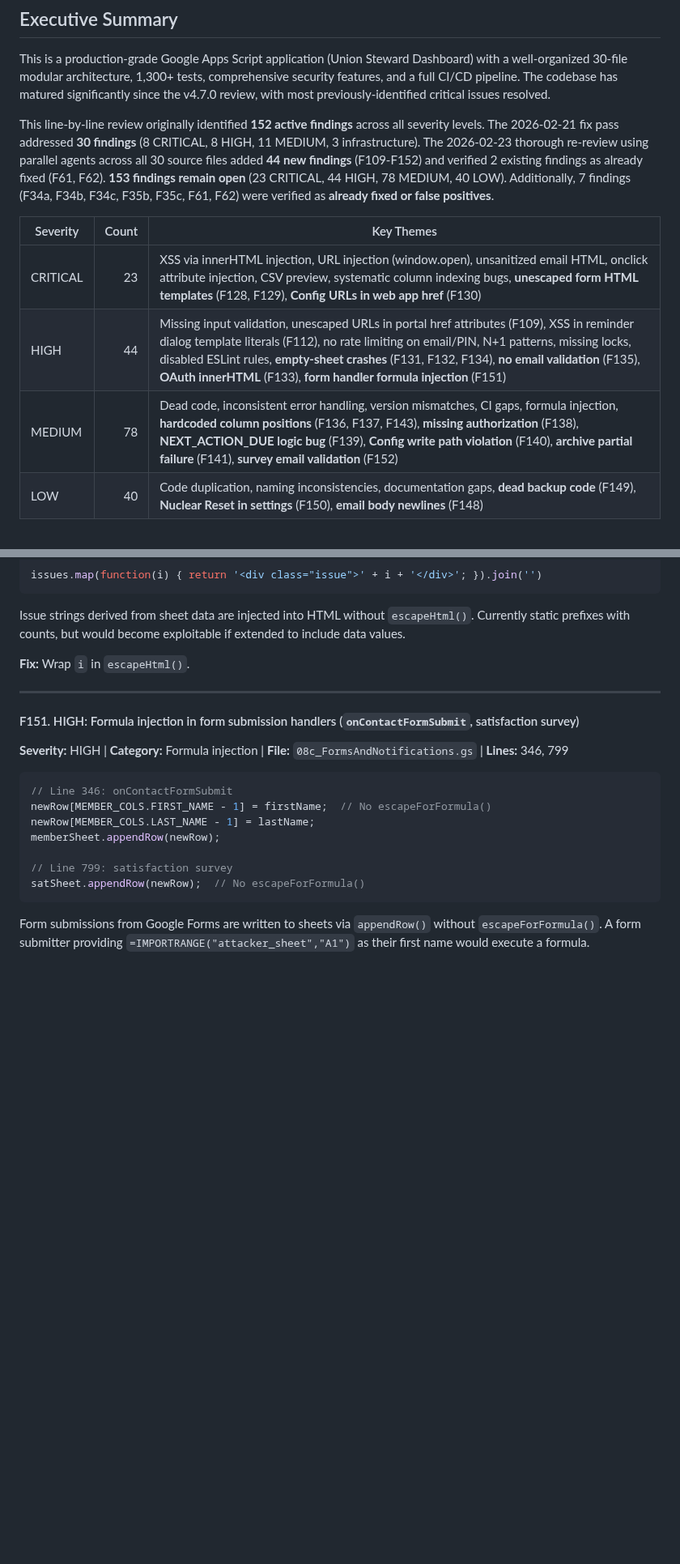
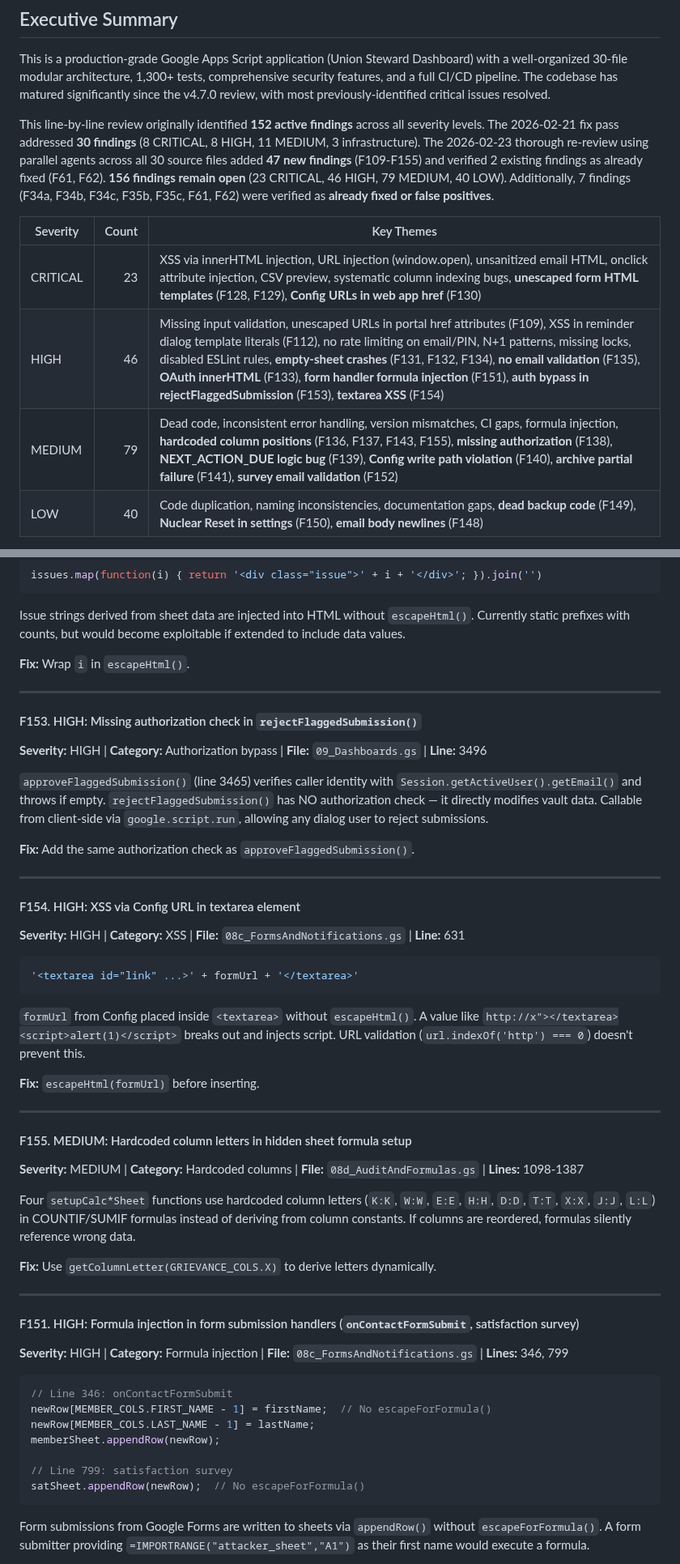
Before and after one commit to Woop91/Union-Tracker, a Markdown page: CODE_REVIEW.md, 2 parts joined by grey strips. Shown at 81% size. Drawn GitHub-style; blank space fills up the shorter version.

Commit message:
docs: add 3 more agent-verified findings (F153-F155)
- F153 (HIGH): Authorization bypass in rejectFlaggedSubmission() -
  missing identity check that approveFlaggedSubmission() has
- F154 (HIGH): XSS via Config URL in satisfaction survey textarea
- F155 (MEDIUM): Hardcoded column letters in audit formula sheets

Updated totals: 23 CRITICAL, 46 HIGH, 79 MEDIUM, 40 LOW (156 open)

https://claude.ai/code/session_01FZ28aoLYHmZu8jDJagM2rn

````diff
--- a/CODE_REVIEW.md
+++ b/CODE_REVIEW.md
@@ -17,13 +17,13 @@
 
 This is a production-grade Google Apps Script application (Union Steward Dashboard) with a well-organized 30-file modular architecture, 1,300+ tests, comprehensive security features, and a full CI/CD pipeline. The codebase has matured significantly since the v4.7.0 review, with most previously-identified critical issues resolved.
 
-This line-by-line review originally identified **152 active findings** across all severity levels. The 2026-02-21 fix pass addressed **30 findings** (8 CRITICAL, 8 HIGH, 11 MEDIUM, 3 infrastructure). The 2026-02-23 thorough re-review using parallel agents across all 30 source files added **44 new findings** (F109-F152) and verified 2 existing findings as already fixed (F61, F62). **153 findings remain open** (23 CRITICAL, 44 HIGH, 78 MEDIUM, 40 LOW). Additionally, 7 findings (F34a, F34b, F34c, F35b, F35c, F61, F62) were verified as **already fixed or false positives**.
+This line-by-line review originally identified **152 active findings** across all severity levels. The 2026-02-21 fix pass addressed **30 findings** (8 CRITICAL, 8 HIGH, 11 MEDIUM, 3 infrastructure). The 2026-02-23 thorough re-review using parallel agents across all 30 source files added **47 new findings** (F109-F155) and verified 2 existing findings as already fixed (F61, F62). **156 findings remain open** (23 CRITICAL, 46 HIGH, 79 MEDIUM, 40 LOW). Additionally, 7 findings (F34a, F34b, F34c, F35b, F35c, F61, F62) were verified as **already fixed or false positives**.
 
 | Severity | Count | Key Themes |
 |----------|------:|-----------|
 | CRITICAL | 23 | XSS via innerHTML injection, URL injection (window.open), unsanitized email HTML, onclick attribute injection, CSV preview, systematic column indexing bugs, **unescaped form HTML templates** (F128, F129), **Config URLs in web app href** (F130) |
-| HIGH | 44 | Missing input validation, unescaped URLs in portal href attributes (F109), XSS in reminder dialog template literals (F112), no rate limiting on email/PIN, N+1 patterns, missing locks, disabled ESLint rules, **empty-sheet crashes** (F131, F132, F134), **no email validation** (F135), **OAuth innerHTML** (F133), **form handler formula injection** (F151) |
-| MEDIUM | 78 | Dead code, inconsistent error handling, version mismatches, CI gaps, formula injection, **hardcoded column positions** (F136, F137, F143), **missing authorization** (F138), **NEXT_ACTION_DUE logic bug** (F139), **Config write path violation** (F140), **archive partial failure** (F141), **survey email validation** (F152) |
+| HIGH | 46 | Missing input validation, unescaped URLs in portal href attributes (F109), XSS in reminder dialog template literals (F112), no rate limiting on email/PIN, N+1 patterns, missing locks, disabled ESLint rules, **empty-sheet crashes** (F131, F132, F134), **no email validation** (F135), **OAuth innerHTML** (F133), **form handler formula injection** (F151), **auth bypass in rejectFlaggedSubmission** (F153), **textarea XSS** (F154) |
+| MEDIUM | 79 | Dead code, inconsistent error handling, version mismatches, CI gaps, formula injection, **hardcoded column positions** (F136, F137, F143, F155), **missing authorization** (F138), **NEXT_ACTION_DUE logic bug** (F139), **Config write path violation** (F140), **archive partial failure** (F141), **survey email validation** (F152) |
 | LOW | 40 | Code duplication, naming inconsistencies, documentation gaps, **dead backup code** (F149), **Nuclear Reset in settings** (F150), **email body newlines** (F148) |
 
 **Overall Assessment: Good architecture with systematic security gaps** — The codebase is well-structured, thoroughly tested, and shows strong security awareness in many areas (PII masking, audit logging, access control framework). However, the 2026-02-23 thorough agent review revealed deeper systemic issues: (1) **15 of 21 `getClientSideEscapeHtml()` sites are broken** (F109), meaning client-side XSS protection is non-functional in most dialogs and web app pages; (2) **Grievance form HTML templates** have CRITICAL XSS in both new and edit forms (F128, F129); (3) **Empty-sheet crashes** affect 10+ functions across Integrations, Maintenance, and Features layers (F131, F132, F134); (4) **Config write path violations** and **hardcoded column arithmetic** create data corruption risks (F136, F137, F140, F143); (5) **`escapeForFormula()`** is used in only 1 of 40+ write paths (F118, F144). The highest-priority fix remains F109 (broken `getClientSideEscapeHtml()`), followed by F128/F129 (form XSS) and F130 (web app Links page URLs).
@@ -2646,6 +2646,37 @@ Issue strings derived from sheet data are injected into HTML without `escapeHtml
 
 ---
 
+#### F153. HIGH: Missing authorization check in `rejectFlaggedSubmission()`
+**Severity:** HIGH | **Category:** Authorization bypass | **File:** `09_Dashboards.gs` | **Line:** 3496
+
+`approveFlaggedSubmission()` (line 3465) verifies caller identity with `Session.getActiveUser().getEmail()` and throws if empty. `rejectFlaggedSubmission()` has NO authorization check — it directly modifies vault data. Callable from client-side via `google.script.run`, allowing any dialog user to reject submissions.
+
+**Fix:** Add the same authorization check as `approveFlaggedSubmission()`.
+
+---
+
+#### F154. HIGH: XSS via Config URL in textarea element
+**Severity:** HIGH | **Category:** XSS | **File:** `08c_FormsAndNotifications.gs` | **Line:** 631
+
+```javascript
+'<textarea id="link" ...>' + formUrl + '</textarea>'
+```
+
+`formUrl` from Config placed inside `<textarea>` without `escapeHtml()`. A value like `http://x"></textarea><script>alert(1)</script>` breaks out and injects script. URL validation (`url.indexOf('http') === 0`) doesn't prevent this.
+
+**Fix:** `escapeHtml(formUrl)` before inserting.
+
+---
+
+#### F155. MEDIUM: Hardcoded column letters in hidden sheet formula setup
+**Severity:** MEDIUM | **Category:** Hardcoded columns | **File:** `08d_AuditAndFormulas.gs` | **Lines:** 1098-1387
+
+Four `setupCalc*Sheet` functions use hardcoded column letters (`K:K`, `W:W`, `E:E`, `H:H`, `D:D`, `T:T`, `X:X`, `J:J`, `L:L`) in COUNTIF/SUMIF formulas instead of deriving from column constants. If columns are reordered, formulas silently reference wrong data.
+
+**Fix:** Use `getColumnLetter(GRIEVANCE_COLS.X)` to derive letters dynamically.
+
+---
+
 #### F151. HIGH: Formula injection in form submission handlers (`onContactFormSubmit`, satisfaction survey)
 **Severity:** HIGH | **Category:** Formula injection | **File:** `08c_FormsAndNotifications.gs` | **Lines:** 346, 799
 
````
Also changed, not shown: other parts of CODE_REVIEW.md (+8 -5 lines).
